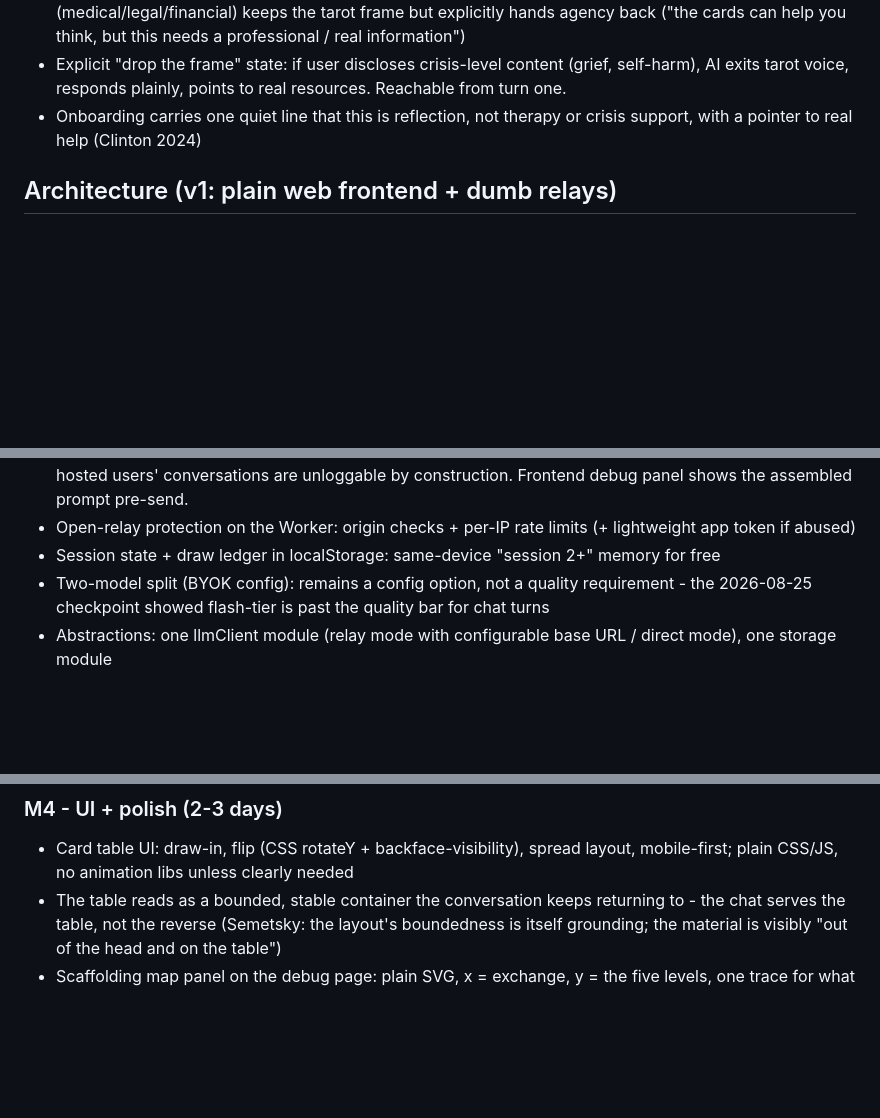
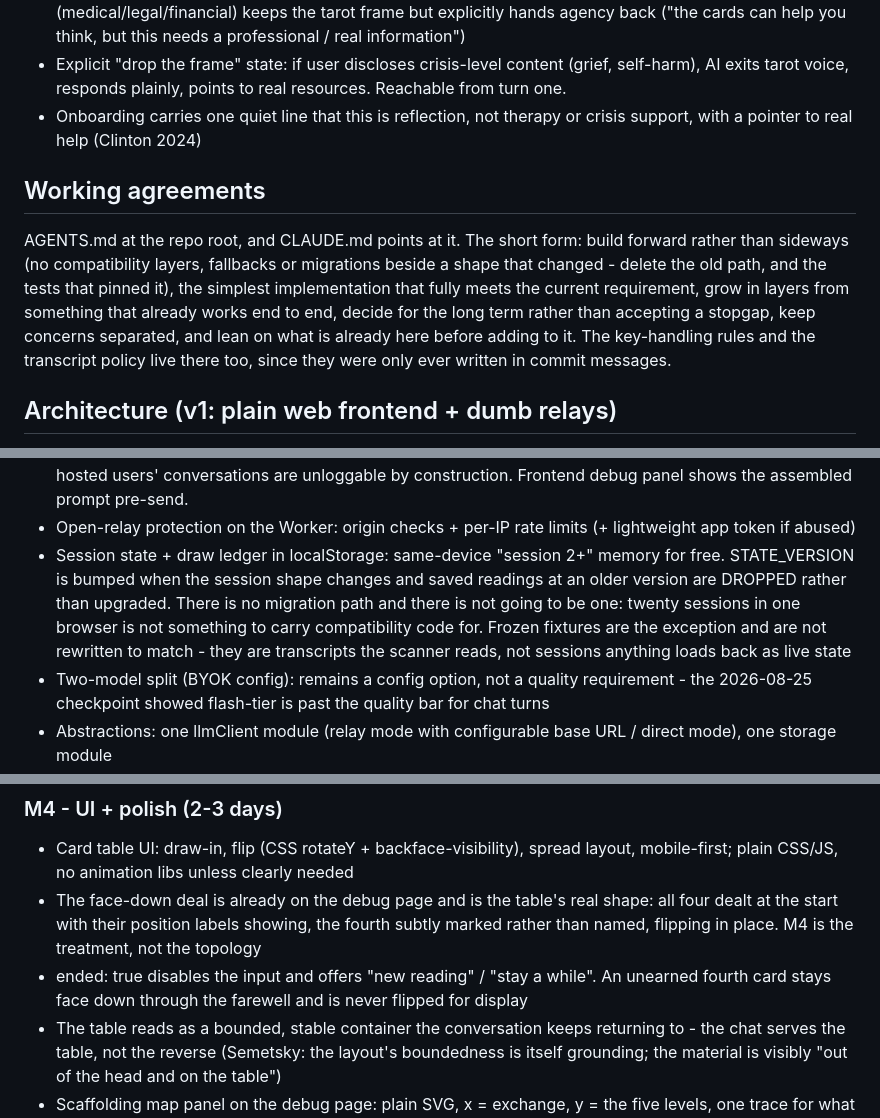
Before and after one commit to wyc79/ai-tarot-projection, a Markdown page: .claude/plans/ai-tarot-v1.5-plan.md, 3 parts joined by grey strips. GitHub-like rendering; blank space fills up the shorter version.

Commit message:
Plan: the ending, the face-down deal, and the working agreements
Completes the plan edit the previous commit carried half-finished. The
amendments this round makes to what the plan said outright are marked as
amendments rather than quietly rewritten: the fourth card was earned
after the closing beat and is now decided before it, and session.ended
was a person's alone and is now set by the farewell.

```diff
--- a/.claude/plans/ai-tarot-v1.5-plan.md
+++ b/.claude/plans/ai-tarot-v1.5-plan.md
@@ -166,6 +166,15 @@ Tarot as a doorway, not divination. The cards are projective prompts that get pe
 - Explicit "drop the frame" state: if user discloses crisis-level content (grief, self-harm), AI exits tarot voice, responds plainly, points to real resources. Reachable from turn one.
 - Onboarding carries one quiet line that this is reflection, not therapy or crisis support, with a pointer to real help (Clinton 2024)
 
+## Working agreements
+AGENTS.md at the repo root, and CLAUDE.md points at it. The short form: build forward rather
+than sideways (no compatibility layers, fallbacks or migrations beside a shape that changed -
+delete the old path, and the tests that pinned it), the simplest implementation that fully meets
+the current requirement, grow in layers from something that already works end to end, decide for
+the long term rather than accepting a stopgap, keep concerns separated, and lean on what is
+already here before adding to it. The key-handling rules and the transcript policy live there
+too, since they were only ever written in commit messages.
+
 ## Architecture (v1: plain web frontend + dumb relays)
 DECIDED: frontend is plain HTML/CSS/JS (no framework, no build step). Prompt assembly lives in frontend JS - packs are static files the frontend fetches, so assembly works identically everywhere. Two deployment targets share one llmClient:
 - Local / self-host: Python serves the page + relays LLM calls (browser -> local Python -> provider)
@@ -209,7 +218,12 @@ DECIDED: frontend is plain HTML/CSS/JS (no framework, no build step). Prompt ass
   per-turn value in readerSystem breaks caching silently, so it is worth checking
 - Dev-mode logging (Python relay only): since every call passes through the relay with the fully assembled prompt in the body, a DEV_LOG=1 .env flag logs full request/response bodies (auth header redacted) for M3 iteration and consented playtest transcripts. Default off. The Worker has no logging code path at all - hosted users' conversations are unloggable by construction. Frontend debug panel shows the assembled prompt pre-send.
 - Open-relay protection on the Worker: origin checks + per-IP rate limits (+ lightweight app token if abused)
-- Session state + draw ledger in localStorage: same-device "session 2+" memory for free
+- Session state + draw ledger in localStorage: same-device "session 2+" memory for free.
+  STATE_VERSION is bumped when the session shape changes and saved readings at an older version
+  are DROPPED rather than upgraded. There is no migration path and there is not going to be one:
+  twenty sessions in one browser is not something to carry compatibility code for. Frozen
+  fixtures are the exception and are not rewritten to match - they are transcripts the scanner
+  reads, not sessions anything loads back as live state
 - Two-model split (BYOK config): remains a config option, not a quality requirement - the
   2026-08-25 checkpoint showed flash-tier is past the quality bar for chat turns
 - Abstractions: one llmClient module (relay mode with configurable base URL / direct mode), one storage module
@@ -521,6 +535,11 @@ Internal machinery: the levels are never named to the user.
 
 ### M4 - UI + polish (2-3 days)
 - Card table UI: draw-in, flip (CSS rotateY + backface-visibility), spread layout, mobile-first; plain CSS/JS, no animation libs unless clearly needed
+- The face-down deal is already on the debug page and is the table's real shape: all four dealt
+  at the start with their position labels showing, the fourth subtly marked rather than named,
+  flipping in place. M4 is the treatment, not the topology
+- ended: true disables the input and offers "new reading" / "stay a while". An unearned fourth
+  card stays face down through the farewell and is never flipped for display
 - The table reads as a bounded, stable container the conversation keeps returning to - the chat
   serves the table, not the reverse (Semetsky: the layout's boundedness is itself grounding;
   the material is visibly "out of the head and on the table")
```
Also changed, not shown: other parts of .claude/plans/ai-tarot-v1.5-plan.md (+3 -1 lines).
